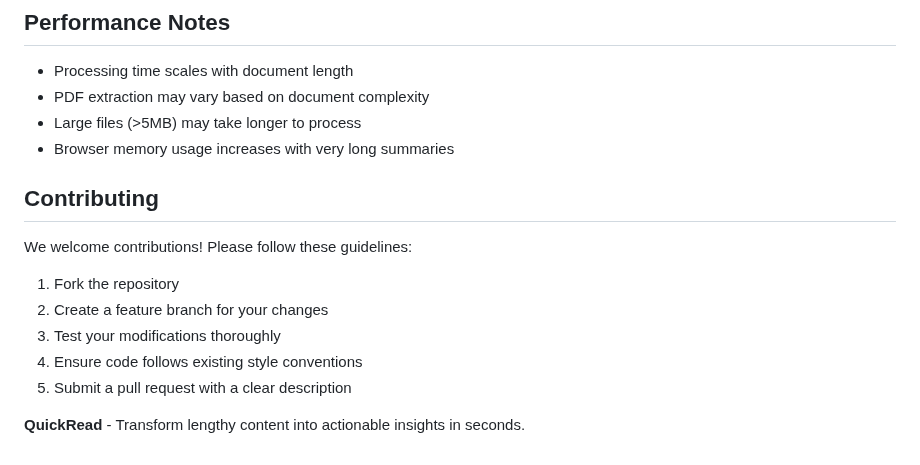
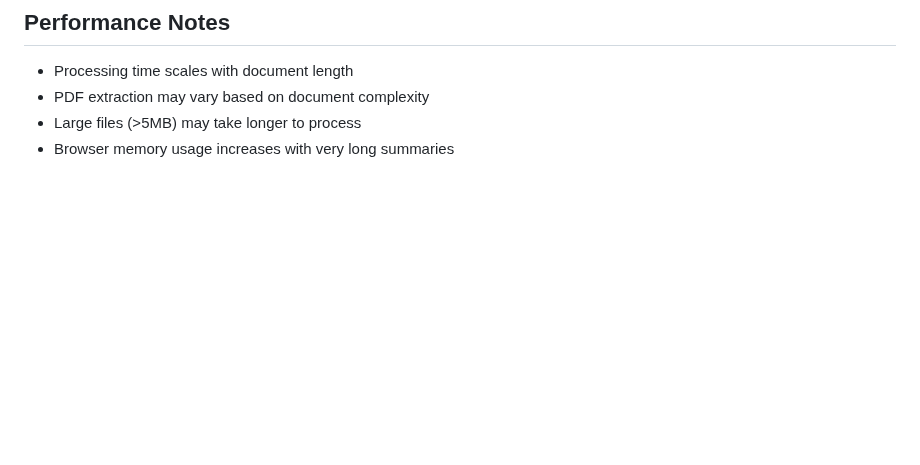
Before and after one commit to TunicSauce/QuickRead, a Markdown page: README.md, the part around the change. GitHub-like rendering; blank space fills up the shorter version.

```diff
--- a/README.md
+++ b/README.md
@@ -141,17 +141,3 @@ The application includes several configurable settings:
 - PDF extraction may vary based on document complexity
 - Large files (>5MB) may take longer to process
 - Browser memory usage increases with very long summaries
-
-## Contributing
-
-We welcome contributions! Please follow these guidelines:
-
-1. Fork the repository
-2. Create a feature branch for your changes
-3. Test your modifications thoroughly
-4. Ensure code follows existing style conventions
-5. Submit a pull request with a clear description
-
-
-
-**QuickRead** - Transform lengthy content into actionable insights in seconds.
```
